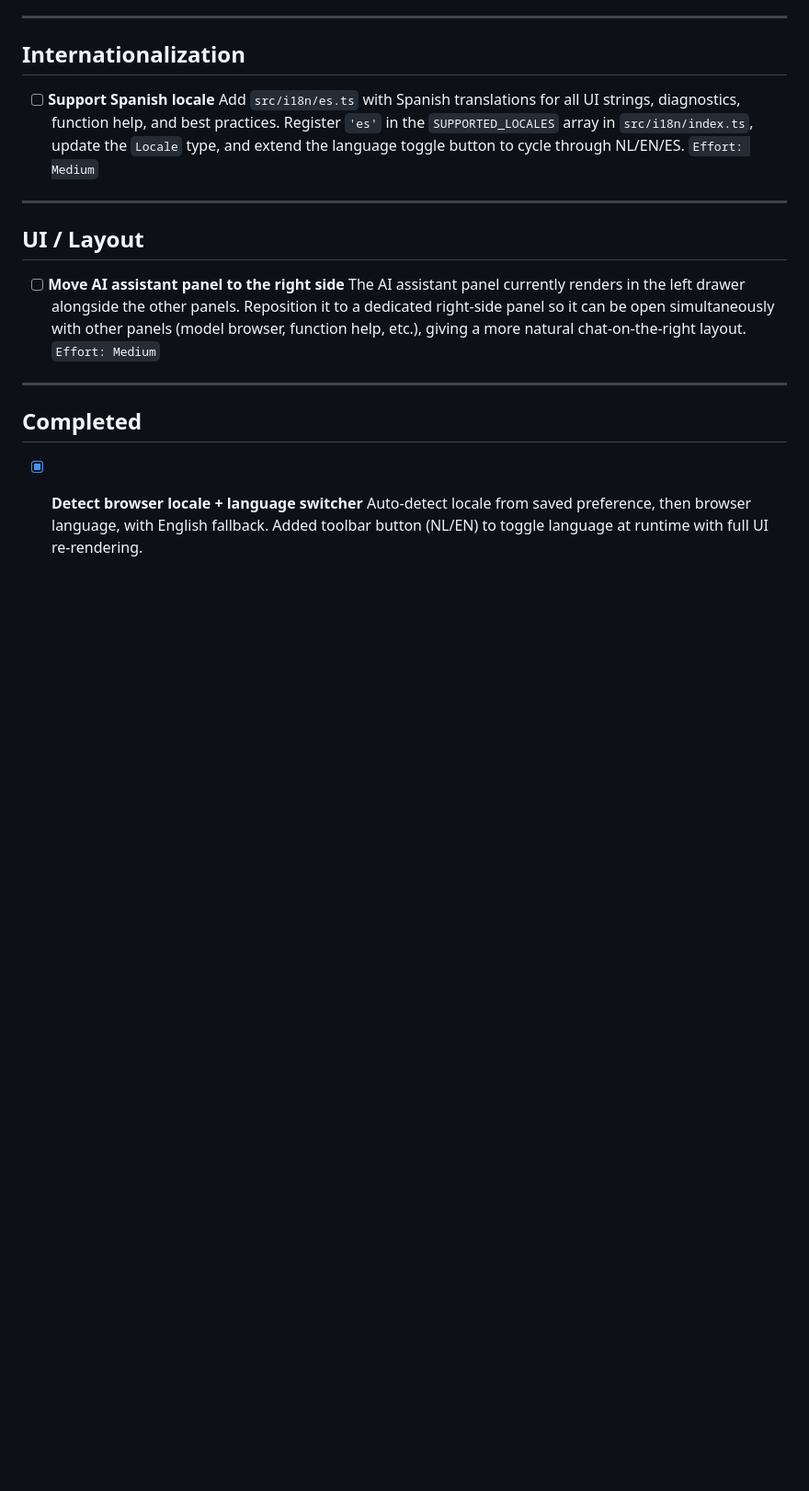
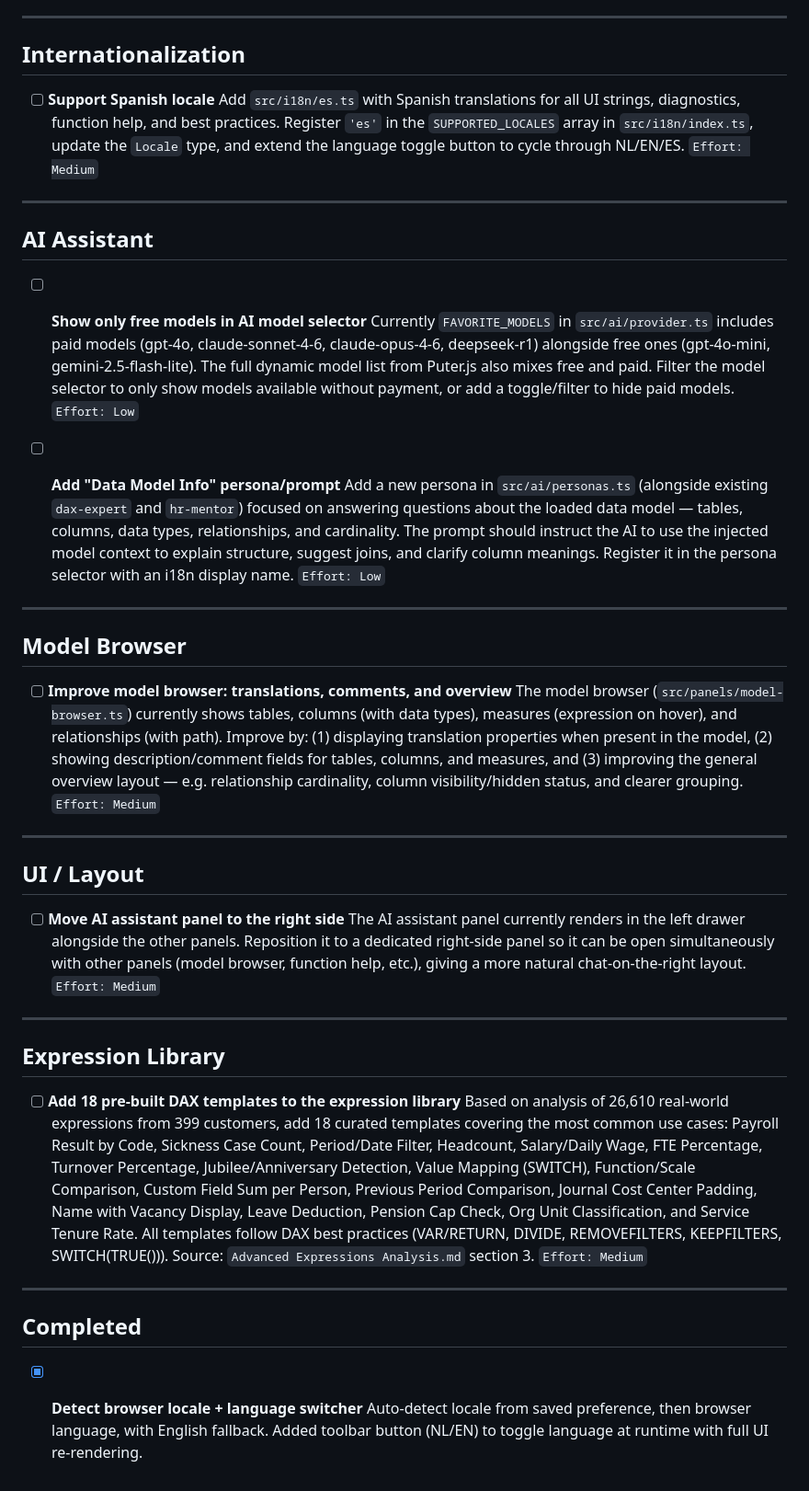
Before and after one commit to chrisbergbi/appledax, a Markdown page: BACKLOG.md, the part around the change. Shown at 92% size. Drawn GitHub-style; blank space fills up the shorter version.

```diff
--- a/BACKLOG.md
+++ b/BACKLOG.md
@@ -73,6 +73,26 @@ Items are roughly ordered by priority within each category.
 
 ---
 
+## AI Assistant
+
+- [ ] **Show only free models in AI model selector**
+  Currently `FAVORITE_MODELS` in `src/ai/provider.ts` includes paid models (gpt-4o, claude-sonnet-4-6, claude-opus-4-6, deepseek-r1) alongside free ones (gpt-4o-mini, gemini-2.5-flash-lite). The full dynamic model list from Puter.js also mixes free and paid. Filter the model selector to only show models available without payment, or add a toggle/filter to hide paid models.
+  `Effort: Low`
+
+- [ ] **Add "Data Model Info" persona/prompt**
+  Add a new persona in `src/ai/personas.ts` (alongside existing `dax-expert` and `hr-mentor`) focused on answering questions about the loaded data model — tables, columns, data types, relationships, and cardinality. The prompt should instruct the AI to use the injected model context to explain structure, suggest joins, and clarify column meanings. Register it in the persona selector with an i18n display name.
+  `Effort: Low`
+
+---
+
+## Model Browser
+
+- [ ] **Improve model browser: translations, comments, and overview**
+  The model browser (`src/panels/model-browser.ts`) currently shows tables, columns (with data types), measures (expression on hover), and relationships (with path). Improve by: (1) displaying translation properties when present in the model, (2) showing description/comment fields for tables, columns, and measures, and (3) improving the general overview layout — e.g. relationship cardinality, column visibility/hidden status, and clearer grouping.
+  `Effort: Medium`
+
+---
+
 ## UI / Layout
 
 - [ ] **Move AI assistant panel to the right side**
@@ -81,6 +101,14 @@ Items are roughly ordered by priority within each category.
 
 ---
 
+## Expression Library
+
+- [ ] **Add 18 pre-built DAX templates to the expression library**
+  Based on analysis of 26,610 real-world expressions from 399 customers, add 18 curated templates covering the most common use cases: Payroll Result by Code, Sickness Case Count, Period/Date Filter, Headcount, Salary/Daily Wage, FTE Percentage, Turnover Percentage, Jubilee/Anniversary Detection, Value Mapping (SWITCH), Function/Scale Comparison, Custom Field Sum per Person, Previous Period Comparison, Journal Cost Center Padding, Name with Vacancy Display, Leave Deduction, Pension Cap Check, Org Unit Classification, and Service Tenure Rate. All templates follow DAX best practices (VAR/RETURN, DIVIDE, REMOVEFILTERS, KEEPFILTERS, SWITCH(TRUE())). Source: `Advanced Expressions Analysis.md` section 3.
+  `Effort: Medium`
+
+---
+
 ## Completed
 
 - [x] **Detect browser locale + language switcher**
```
Also changed, not shown: Advanced Expressions Analysis.md (added, +519 -0 lines).
